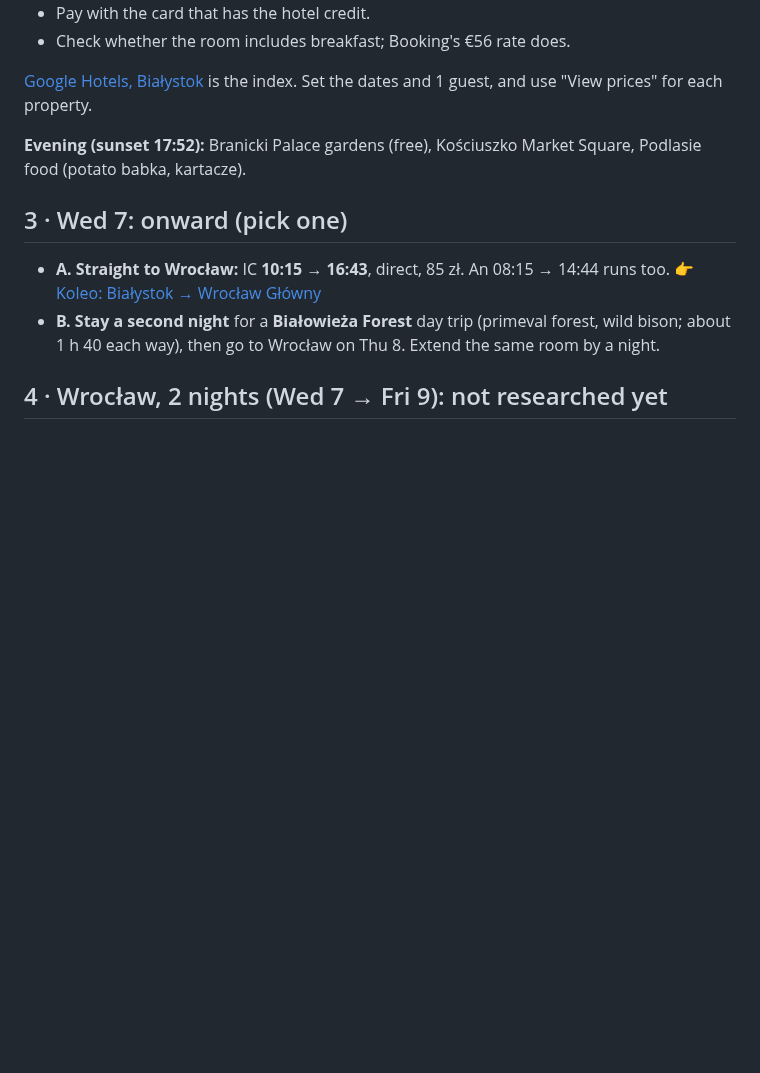
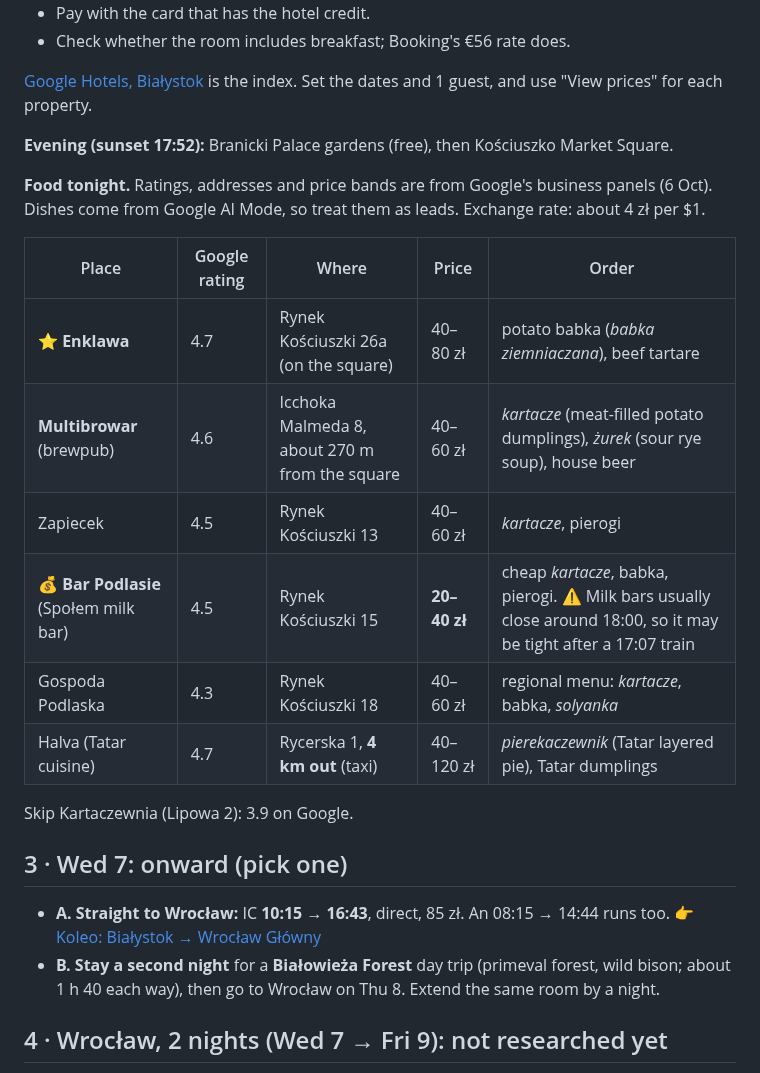
Before and after one commit to YellowViking/sabbatical-2026, a Markdown page: next-bookings.md, the part around the change. Rendered like a GitHub page; blank space fills up the shorter version.

Commit message:
next-bookings: Białystok food shortlist with verified ratings
Co-Authored-By: Claude Opus 5.5 <noreply@anthropic.com>

```diff
--- a/next-bookings.md
+++ b/next-bookings.md
@@ -34,7 +34,21 @@ The filter: overall score ≥ 8.5, at least 20 reviews, 6% or fewer of reviews u
 
 [Google Hotels, Białystok](https://www.google.com/travel/search?q=hotels%20in%20Bia%C5%82ystok) is the index. Set the dates and 1 guest, and use "View prices" for each property.
 
-**Evening (sunset 17:52):** Branicki Palace gardens (free), Kościuszko Market Square, Podlasie food (potato babka, kartacze).
+**Evening (sunset 17:52):** Branicki Palace gardens (free), then Kościuszko Market Square.
+
+**Food tonight.** Ratings, addresses and price bands are from Google's business panels (6 Oct). Dishes come from Google AI Mode, so treat them as leads. Exchange rate: about 4 zł per $1.
+
+| Place | Google rating | Where | Price | Order |
+|---|---|---|---|---|
+| ⭐ **Enklawa** | 4.7 | Rynek Kościuszki 26a (on the square) | 40–80 zł | potato babka (*babka ziemniaczana*), beef tartare |
+| **Multibrowar** (brewpub) | 4.6 | Icchoka Malmeda 8, about 270 m from the square | 40–60 zł | *kartacze* (meat-filled potato dumplings), *żurek* (sour rye soup), house beer |
+| Zapiecek | 4.5 | Rynek Kościuszki 13 | 40–60 zł | *kartacze*, pierogi |
+| 💰 **Bar Podlasie** (Społem milk bar) | 4.5 | Rynek Kościuszki 15 | **20–40 zł** | cheap *kartacze*, babka, pierogi. ⚠️ Milk bars usually close around 18:00, so it may be tight after a 17:07 train |
+| Gospoda Podlaska | 4.3 | Rynek Kościuszki 18 | 40–60 zł | regional menu: *kartacze*, babka, *solyanka* |
+| Halva (Tatar cuisine) | 4.7 | Rycerska 1, **4 km out** (taxi) | 40–120 zł | *pierekaczewnik* (Tatar layered pie), Tatar dumplings |
+
+Skip Kartaczewnia (Lipowa 2): 3.9 on Google.
+
 
 ## 3 · Wed 7: onward (pick one)
 
```
